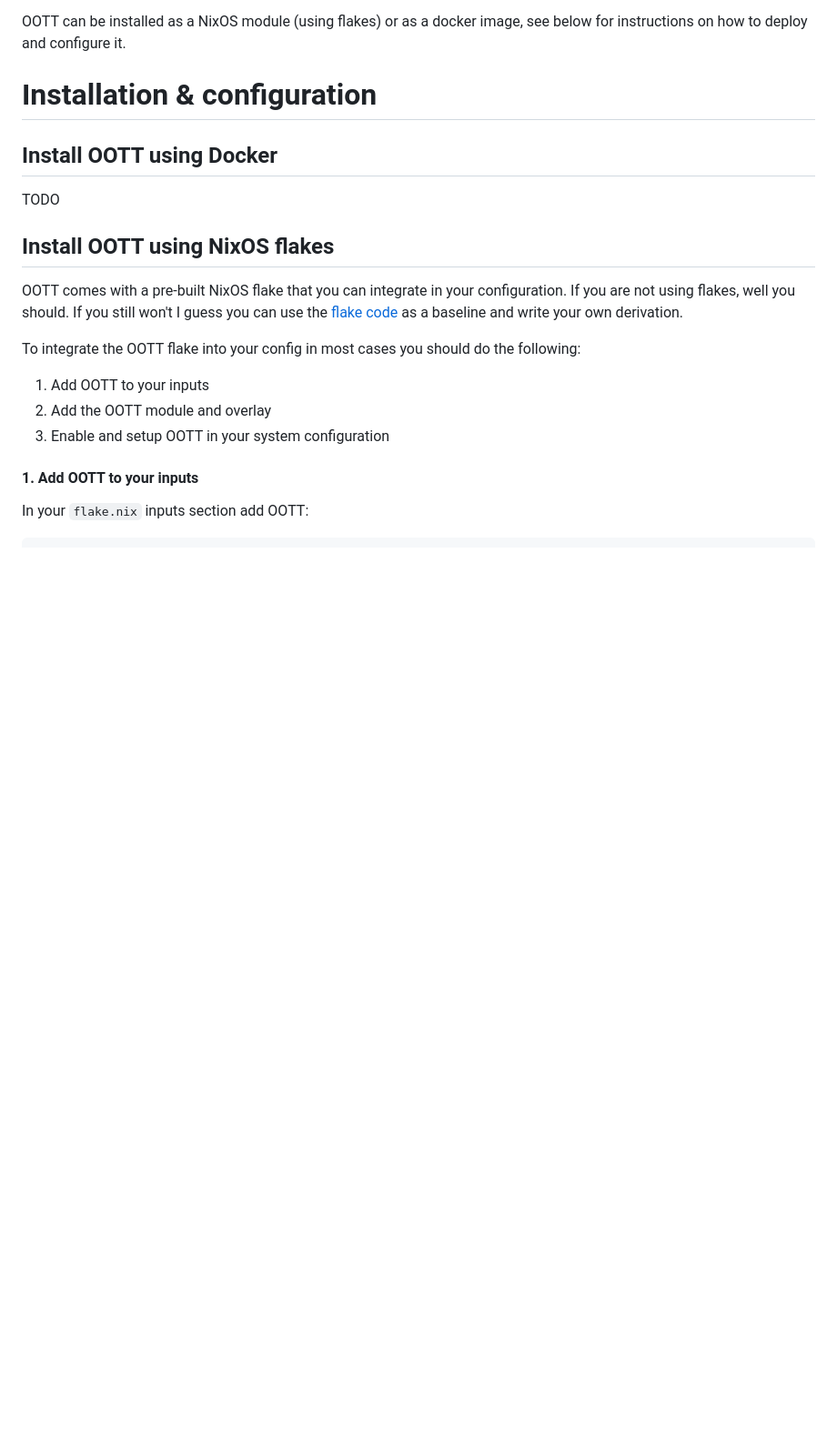
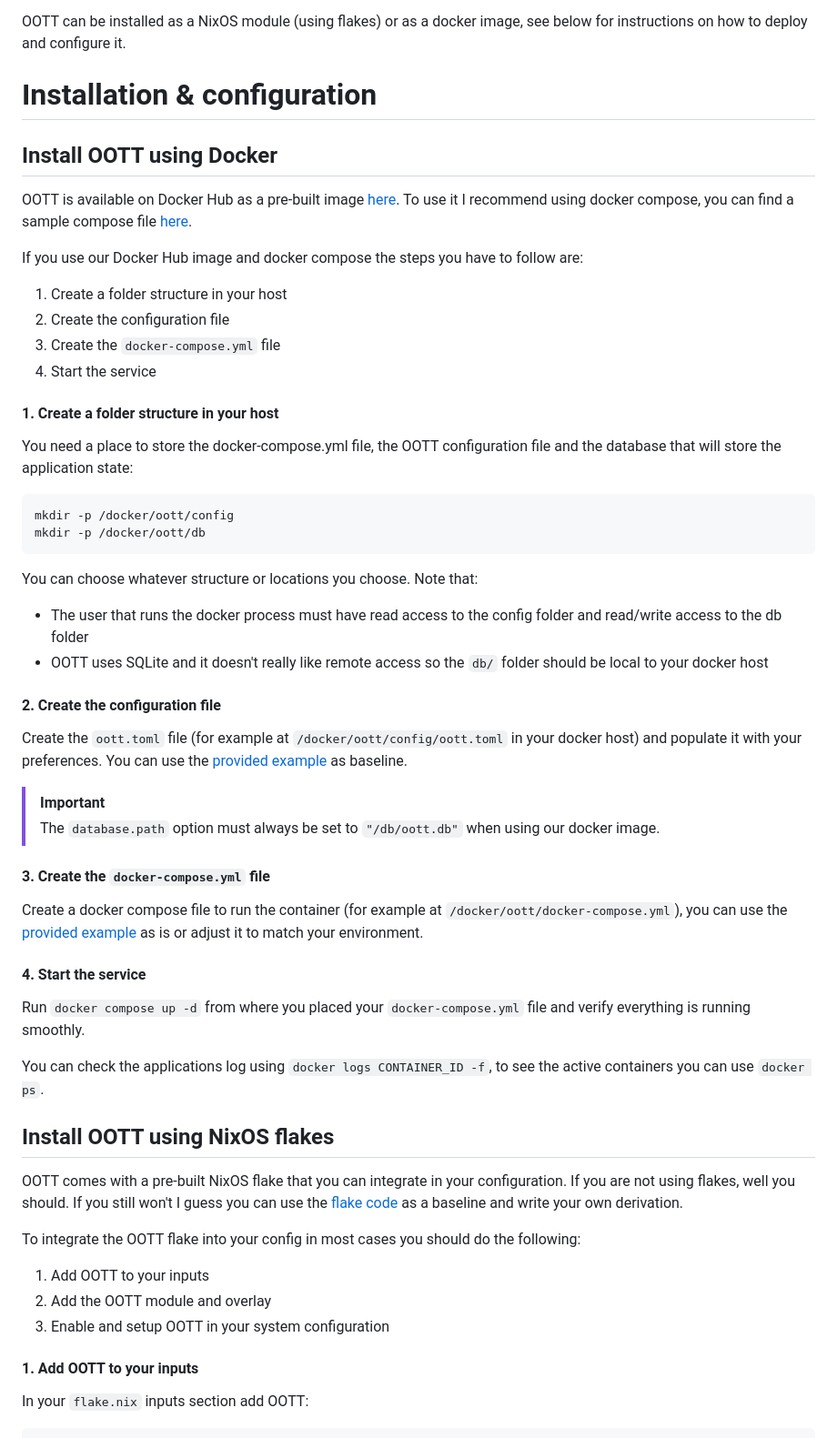
Before and after one commit to rzuasti/oott, a Markdown page: README.md, the part around one of its changes. Shown at 91% size. Drawn GitHub-style; blank space fills up the shorter version.

````diff
--- a/README.md
+++ b/README.md
@@ -12,7 +12,39 @@ OOTT can be installed as a NixOS module (using flakes) or as a docker image, see
 
 # Installation & configuration
 ## Install OOTT using Docker
-TODO
+OOTT is available on Docker Hub as a pre-built image [here](https://hub.docker.com/repository/docker/rzuasti/oott/general).
+To use it I recommend using docker compose, you can find a sample compose file [here](https://github.com/rzuasti/oott/blob/main/examples/docker-compose.yml).
+
+If you use our Docker Hub image and docker compose the steps you have to follow are:
+1. Create a folder structure in your host
+2. Create the configuration file
+3. Create the `docker-compose.yml` file
+4. Start the service
+
+#### 1. Create a folder structure in your host
+You need a place to store the docker-compose.yml file, the OOTT configuration file and the database that will store the application state:
+```bash
+mkdir -p /docker/oott/config
+mkdir -p /docker/oott/db
+```
+
+You can choose whatever structure or locations you choose. Note that:
+* The user that runs the docker process must have read access to the config folder and read/write access to the db folder
+* OOTT uses SQLite and it doesn't really like remote access so the `db/` folder should be local to your docker host
+
+#### 2. Create the configuration file
+Create the `oott.toml` file (for example at `/docker/oott/config/oott.toml` in your docker host) and populate it with your preferences. You can use the [provided example](https://github.com/rzuasti/oott/blob/main/examples/sample_oott.toml) as baseline.
+
+> [!IMPORTANT]
+> The `database.path` option must always be set to `"/db/oott.db"` when using our docker image.
+
+#### 3. Create the `docker-compose.yml` file
+Create a docker compose file to run the container (for example at `/docker/oott/docker-compose.yml`), you can use the [provided example](https://github.com/rzuasti/oott/blob/main/examples/docker-compose.yml) as is or adjust it to match your environment.
+
+#### 4. Start the service
+Run `docker compose up -d` from where you placed your `docker-compose.yml` file and verify everything is running smoothly.
+
+You can check the applications log using `docker logs CONTAINER_ID -f`, to see the active containers you can use `docker ps`.
 
 ## Install OOTT using NixOS flakes
 OOTT comes with a pre-built NixOS flake that you can integrate in your configuration. If you are not using flakes, well you should. If you still won't I guess you can use the [flake code](https://github.com/rzuasti/oott/tree/main/nix) as a baseline and write your own derivation.
````
Also changed, not shown: other parts of README.md (+1 -1 lines).
